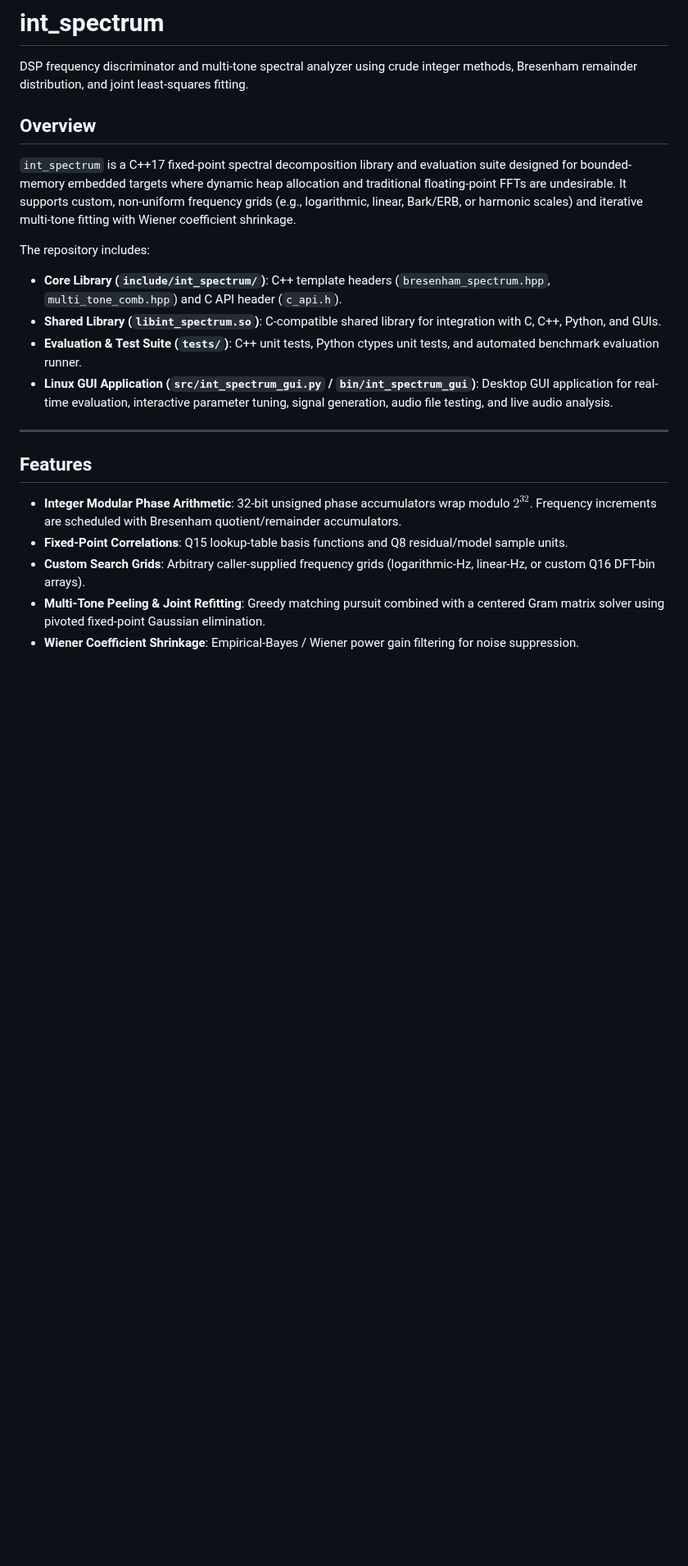
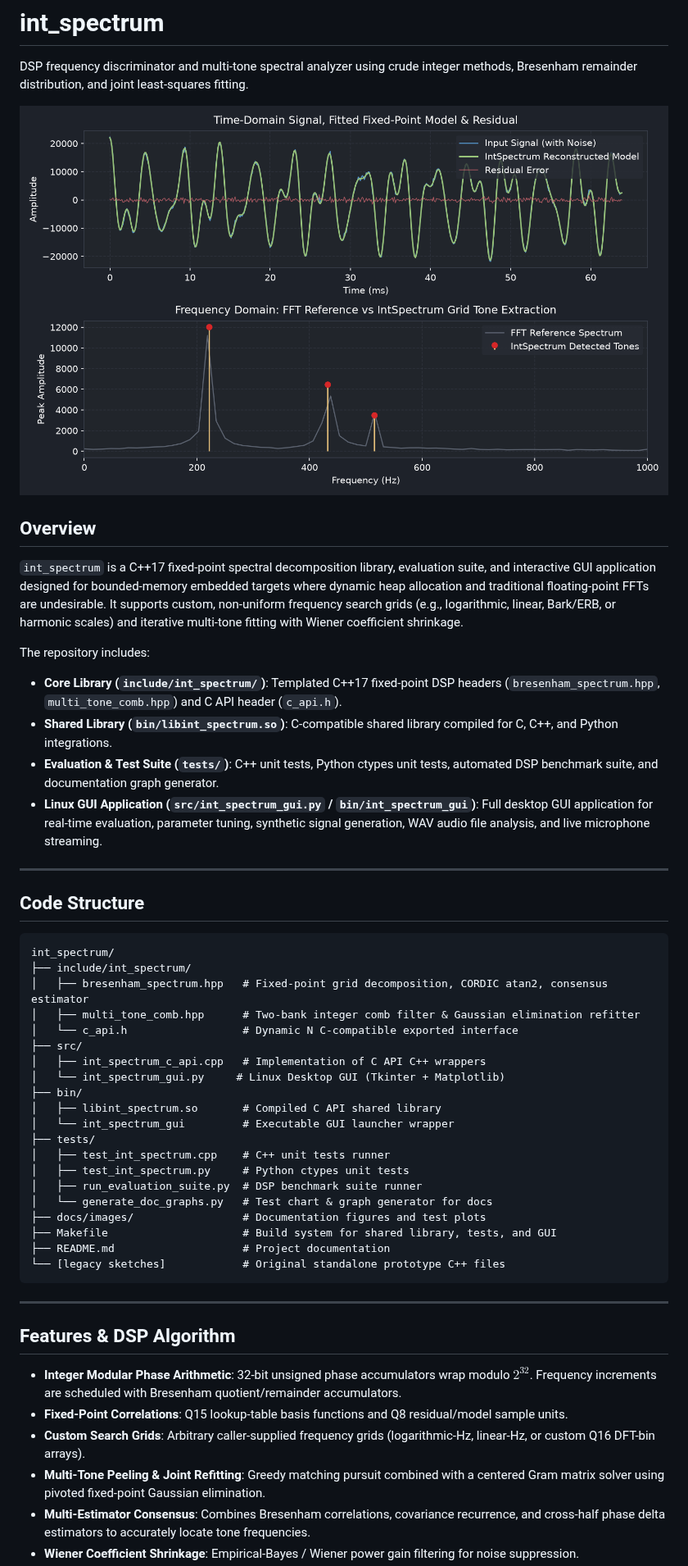
Before and after one commit to piotrcurious/int_spectrum, a Markdown page: README.md, the part around one of its changes. Shown at 82% size. Rendered like a GitHub page; pictures changed too: docs/images/decomposition_overview.png (added); blank space fills up the shorter version.

````diff
--- a/README.md
+++ b/README.md
@@ -2,22 +2,52 @@
 
 DSP frequency discriminator and multi-tone spectral analyzer using crude integer methods, Bresenham remainder distribution, and joint least-squares fitting.
 
+![Decomposition Overview](docs/images/decomposition_overview.png)
+
 ## Overview
 
-`int_spectrum` is a C++17 fixed-point spectral decomposition library and evaluation suite designed for bounded-memory embedded targets where dynamic heap allocation and traditional floating-point FFTs are undesirable. It supports custom, non-uniform frequency grids (e.g., logarithmic, linear, Bark/ERB, or harmonic scales) and iterative multi-tone fitting with Wiener coefficient shrinkage.
+`int_spectrum` is a C++17 fixed-point spectral decomposition library, evaluation suite, and interactive GUI application designed for bounded-memory embedded targets where dynamic heap allocation and traditional floating-point FFTs are undesirable. It supports custom, non-uniform frequency search grids (e.g., logarithmic, linear, Bark/ERB, or harmonic scales) and iterative multi-tone fitting with Wiener coefficient shrinkage.
 
 The repository includes:
-- **Core Library (`include/int_spectrum/`)**: C++ template headers (`bresenham_spectrum.hpp`, `multi_tone_comb.hpp`) and C API header (`c_api.h`).
-- **Shared Library (`libint_spectrum.so`)**: C-compatible shared library for integration with C, C++, Python, and GUIs.
-- **Evaluation & Test Suite (`tests/`)**: C++ unit tests, Python ctypes unit tests, and automated benchmark evaluation runner.
-- **Linux GUI Application (`src/int_spectrum_gui.py` / `bin/int_spectrum_gui`)**: Desktop GUI application for real-time evaluation, interactive parameter tuning, signal generation, audio file testing, and live audio analysis.
+- **Core Library (`include/int_spectrum/`)**: Templated C++17 fixed-point DSP headers (`bresenham_spectrum.hpp`, `multi_tone_comb.hpp`) and C API header (`c_api.h`).
+- **Shared Library (`bin/libint_spectrum.so`)**: C-compatible shared library compiled for C, C++, and Python integrations.
+- **Evaluation & Test Suite (`tests/`)**: C++ unit tests, Python ctypes unit tests, automated DSP benchmark suite, and documentation graph generator.
+- **Linux GUI Application (`src/int_spectrum_gui.py` / `bin/int_spectrum_gui`)**: Full desktop GUI application for real-time evaluation, parameter tuning, synthetic signal generation, WAV audio file analysis, and live microphone streaming.
 
 ---
 
-## Features
+## Code Structure
+
+```
+int_spectrum/
+├── include/int_spectrum/
+│   ├── bresenham_spectrum.hpp   # Fixed-point grid decomposition, CORDIC atan2, consensus estimator
+│   ├── multi_tone_comb.hpp      # Two-bank integer comb filter & Gaussian elimination refitter
+│   └── c_api.h                  # Dynamic N C-compatible exported interface
+├── src/
+│   ├── int_spectrum_c_api.cpp   # Implementation of C API C++ wrappers
+│   └── int_spectrum_gui.py     # Linux Desktop GUI (Tkinter + Matplotlib)
+├── bin/
+│   ├── libint_spectrum.so       # Compiled C API shared library
+│   └── int_spectrum_gui         # Executable GUI launcher wrapper
+├── tests/
+│   ├── test_int_spectrum.cpp    # C++ unit tests runner
+│   ├── test_int_spectrum.py     # Python ctypes unit tests
+│   ├── run_evaluation_suite.py  # DSP benchmark suite runner
+│   └── generate_doc_graphs.py   # Test chart & graph generator for docs
+├── docs/images/                 # Documentation figures and test plots
+├── Makefile                     # Build system for shared library, tests, and GUI
+├── README.md                    # Project documentation
+└── [legacy sketches]            # Original standalone prototype C++ files
+```
+
+---
+
+## Features & DSP Algorithm
 
 - **Integer Modular Phase Arithmetic**: 32-bit unsigned phase accumulators wrap modulo $2^{32}$. Frequency increments are scheduled with Bresenham quotient/remainder accumulators.
 - **Fixed-Point Correlations**: Q15 lookup-table basis functions and Q8 residual/model sample units.
 - **Custom Search Grids**: Arbitrary caller-supplied frequency grids (logarithmic-Hz, linear-Hz, or custom Q16 DFT-bin arrays).
 - **Multi-Tone Peeling & Joint Refitting**: Greedy matching pursuit combined with a centered Gram matrix solver using pivoted fixed-point Gaussian elimination.
+- **Multi-Estimator Consensus**: Combines Bresenham correlations, covariance recurrence, and cross-half phase delta estimators to accurately locate tone frequencies.
 - **Wiener Coefficient Shrinkage**: Empirical-Bayes / Wiener power gain filtering for noise suppression.
````
Also changed, not shown: other parts of README.md (+29 -20 lines), docs/images/snr_performance.png (added), 1 other file.
